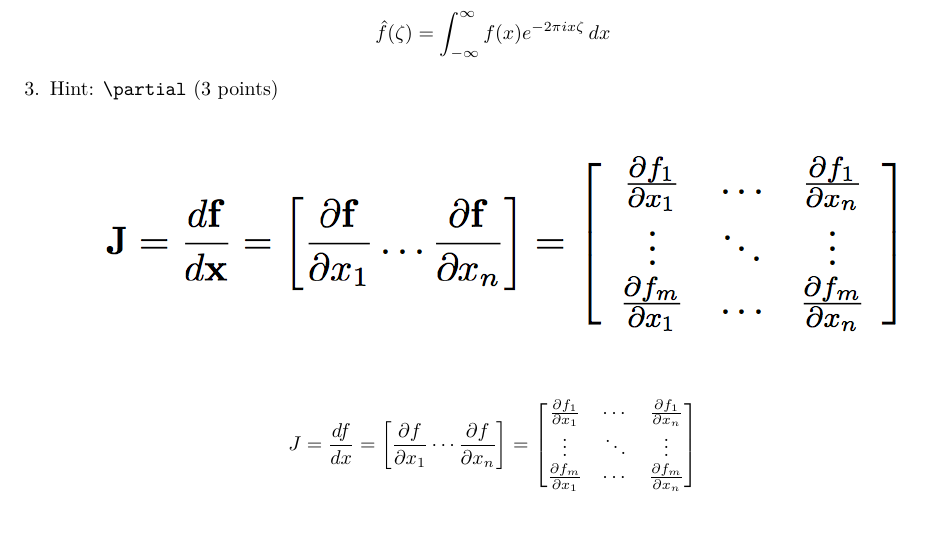
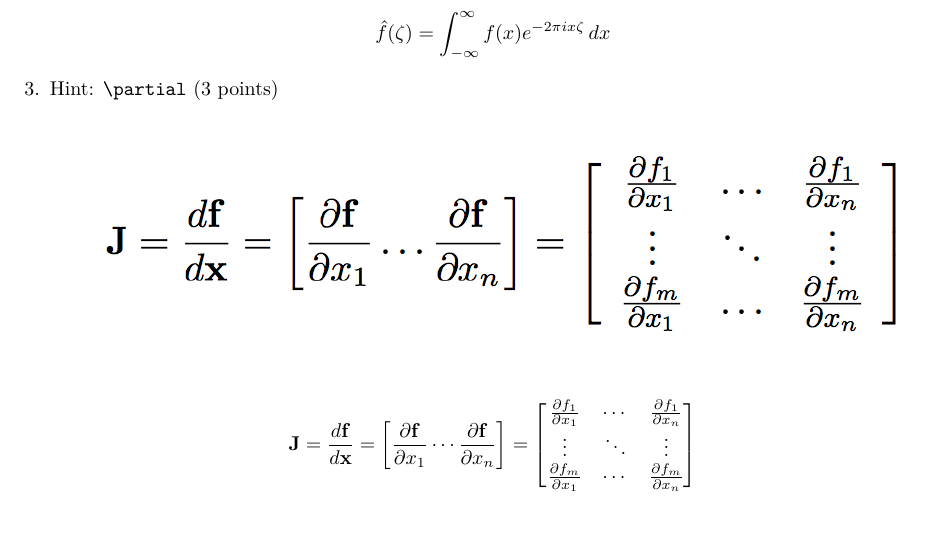
Before and after one commit to wangruinju/BIOS_6301, an R Markdown document (assignment3.rmd): part of page 6 of 6, cut so that both start at the same text. The pictures show the output file assignment3.pdf that the author committed with the source.

Commit message:
comments updates

```diff
--- a/assignment3.rmd
+++ b/assignment3.rmd
@@ -162,7 +162,7 @@ P(B) &=\sum_{j} P(B|A_j)P(A_j),\\
 
     ![equation3](eq3.png)
 \begin {equation*}
-J = \frac{df}{dx} = \bigg[\frac{\partial f}{\partial x_1} \cdots \frac{\partial f}{\partial x_n}\bigg] = \begin {bmatrix}
+\mathbf{J} = \frac{d\mathbf{f}}{d\mathbf{x}} = \bigg[\frac{\partial \mathbf{f}}{\partial x_1} \cdots \frac{\partial \mathbf{f}}{\partial x_n}\bigg] = \begin {bmatrix}
  \frac{\partial f_1}{\partial x_1} & \cdots & \frac{\partial f_1}{\partial x_n} \\
  \vdots & \ddots & \vdots \\
  \frac{\partial f_m}{\partial x_1} & \cdots & \frac{\partial f_m}{\partial x_n}
```
Also changed, not shown: assignment3.html, assignment3.pdf.
